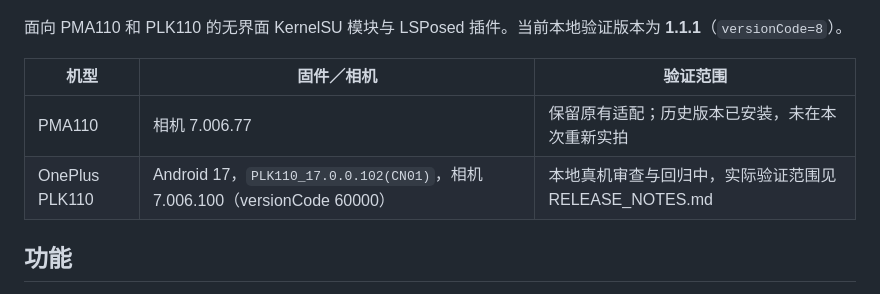
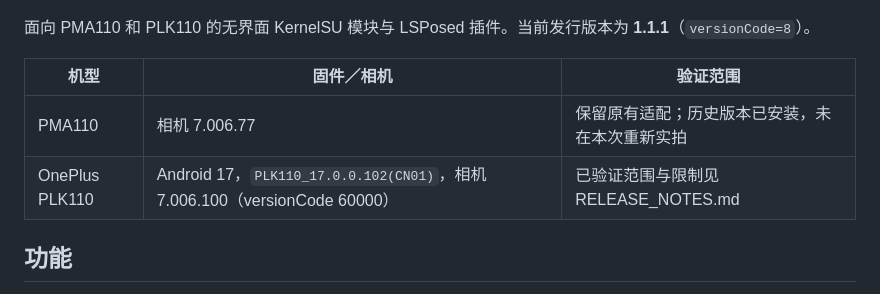
Before and after one commit to JaxsonWang/OmniCam-Aura, a Markdown page: README.md, the part around the change. Rendered like a GitHub page.

Commit message:
Finalize v1.1.1 release documentation

```diff
--- a/README.md
+++ b/README.md
@@ -2,12 +2,12 @@
 
 ![OmniCam Aura 图标](artwork/OmniCam-Aura.png)
 
-面向 PMA110 和 PLK110 的无界面 KernelSU 模块与 LSPosed 插件。当前本地验证版本为 **1.1.1**（`versionCode=8`）。
+面向 PMA110 和 PLK110 的无界面 KernelSU 模块与 LSPosed 插件。当前发行版本为 **1.1.1**（`versionCode=8`）。
 
 | 机型 | 固件／相机 | 验证范围 |
 | --- | --- | --- |
 | PMA110 | 相机 7.006.77 | 保留原有适配；历史版本已安装，未在本次重新实拍 |
-| OnePlus PLK110 | Android 17，`PLK110_17.0.0.102(CN01)`，相机 7.006.100（versionCode 60000） | 本地真机审查与回归中，实际验证范围见 RELEASE_NOTES.md |
+| OnePlus PLK110 | Android 17，`PLK110_17.0.0.102(CN01)`，相机 7.006.100（versionCode 60000） | 已验证范围与限制见 RELEASE_NOTES.md |
 
 ## 功能
 
```
Also changed, not shown: RELEASE_NOTES.md (+1 -1 lines).
